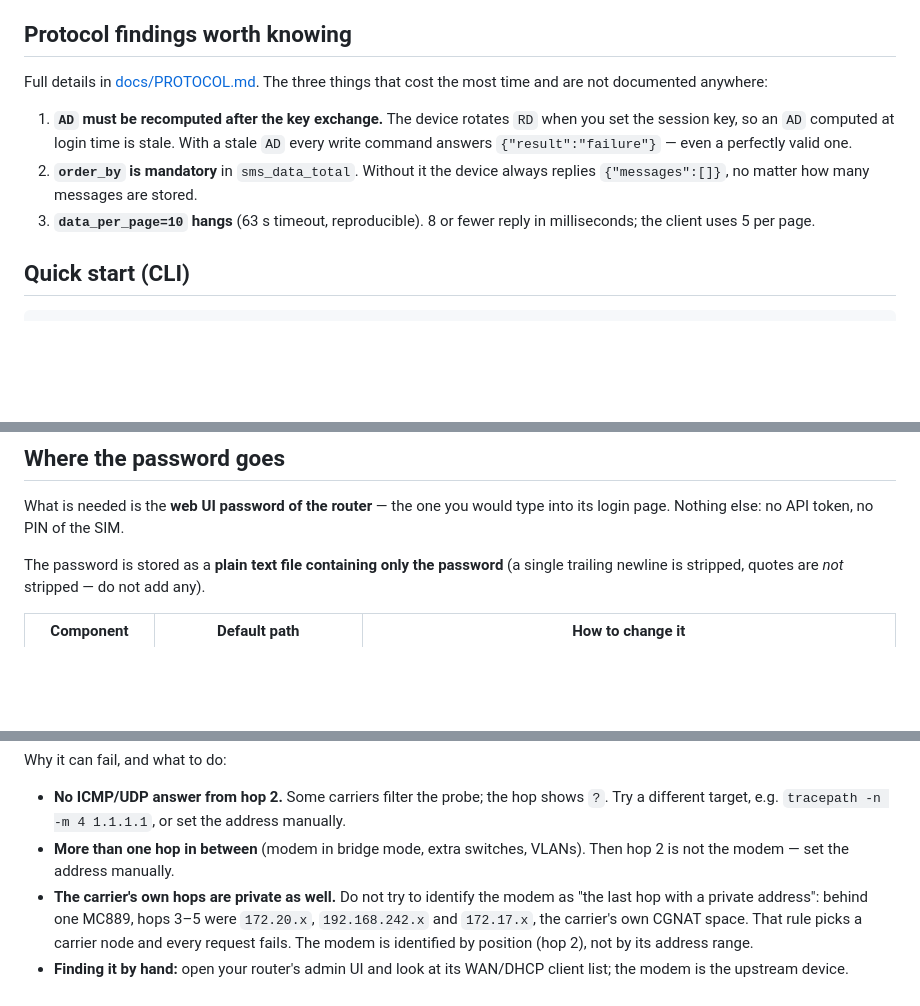
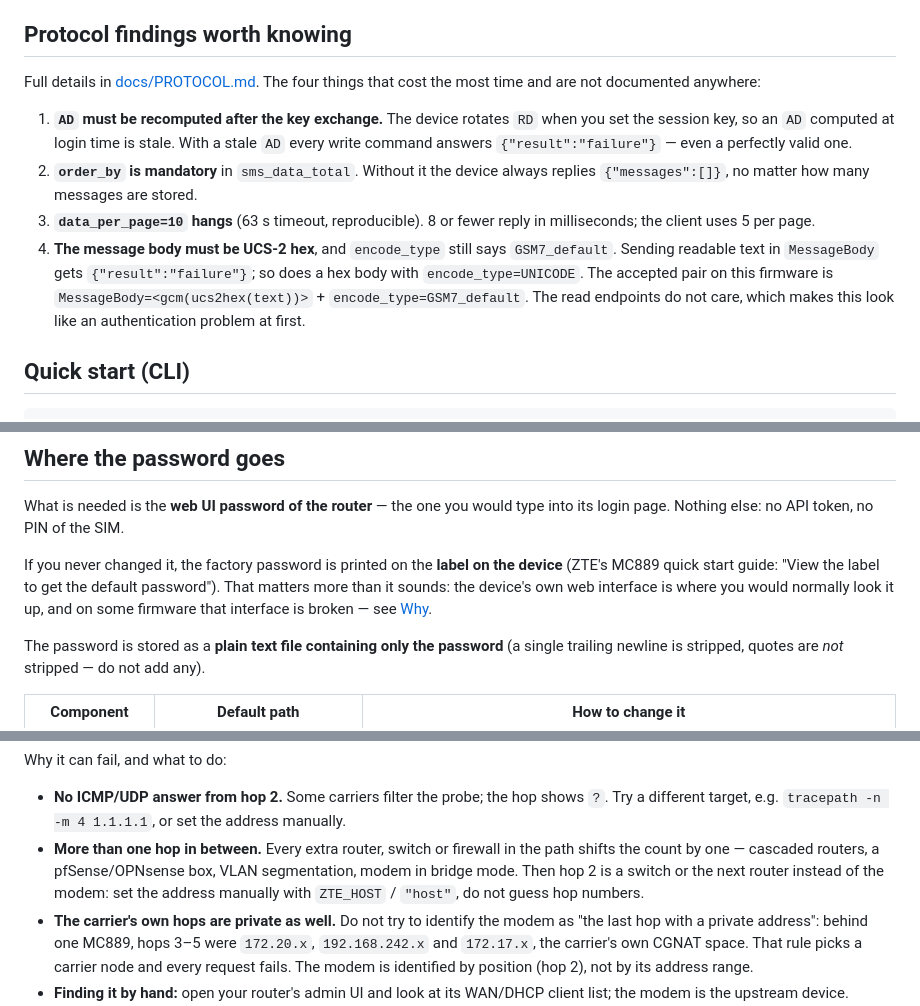
Before and after one commit to FratteFlorian/zte-cpe-sms, a Markdown page: README.md, 3 parts joined by grey strips. Drawn GitHub-style; blank space fills up the shorter version.

Commit message:
Warn about the irreversible modem deletion and add the body-encoding trap
The archive-then-delete cycle is the point of the tool, but a new user deserves
to know that messages disappear from the device inbox once archived. Also list
the UCS-2 hex requirement as a protocol finding — plain text in MessageBody is
answered with failure even though the read endpoints accept it.

🤖 Generated with Codebuff
Co-Authored-By: Codebuff <noreply@codebuff.com>

```diff
--- a/README.md
+++ b/README.md
@@ -38,7 +40,7 @@ it keeps working, so the toolkit bypasses the UI entirely.
 
 ## Protocol findings worth knowing
 
-Full details in [docs/PROTOCOL.md](docs/PROTOCOL.md). The three things that cost the
+Full details in [docs/PROTOCOL.md](docs/PROTOCOL.md). The four things that cost the
 most time and are not documented anywhere:
 
 1. **`AD` must be recomputed after the key exchange.** The device rotates `RD` when you
@@ -48,6 +50,11 @@ most time and are not documented anywhere:
    `{"messages":[]}`, no matter how many messages are stored.
 3. **`data_per_page=10` hangs** (63 s timeout, reproducible). 8 or fewer reply in
    milliseconds; the client uses 5 per page.
+4. **The message body must be UCS-2 hex**, and `encode_type` still says `GSM7_default`.
+   Sending readable text in `MessageBody` gets `{"result":"failure"}`; so does a hex body
+   with `encode_type=UNICODE`. The accepted pair on this firmware is
+   `MessageBody=<gcm(ucs2hex(text))>` + `encode_type=GSM7_default`. The read endpoints do
+   not care, which makes this look like an authentication problem at first.
 
 ## Quick start (CLI)
 
@@ -66,6 +73,11 @@ The modem address is resolved automatically — see [Modem address](#modem-addre
 
 What is needed is the **web UI password of the router** — the one you would type into
 its login page. Nothing else: no API token, no PIN of the SIM.
+
+If you never changed it, the factory password is printed on the **label on the device**
+(ZTE's MC889 quick start guide: "View the label to get the default password"). That
+matters more than it sounds: the device's own web interface is where you would normally
+look it up, and on some firmware that interface is broken — see [Why](#why).
 
 The password is stored as a **plain text file containing only the password** (a single
 trailing newline is stripped, quotes are *not* stripped — do not add any).
@@ -146,8 +158,10 @@ Why it can fail, and what to do:
 
 * **No ICMP/UDP answer from hop 2.** Some carriers filter the probe; the hop shows `?`.
   Try a different target, e.g. `tracepath -n -m 4 1.1.1.1`, or set the address manually.
-* **More than one hop in between** (modem in bridge mode, extra switches, VLANs).
-  Then hop 2 is not the modem — set the address manually.
+* **More than one hop in between.** Every extra router, switch or firewall in the path
+  shifts the count by one — cascaded routers, a pfSense/OPNsense box, VLAN segmentation,
+  modem in bridge mode. Then hop 2 is a switch or the next router instead of the modem:
+  set the address manually with `ZTE_HOST` / `"host"`, do not guess hop numbers.
 * **The carrier's own hops are private as well.** Do not try to identify the modem as
   "the last hop with a private address": behind one MC889, hops 3–5 were `172.20.x`,
   `192.168.242.x` and `172.17.x`, the carrier's own CGNAT space. That rule picks a carrier
```
Also changed, not shown: other parts of README.md (+2 -0 lines), webui/README.md (+11 -0 lines).
